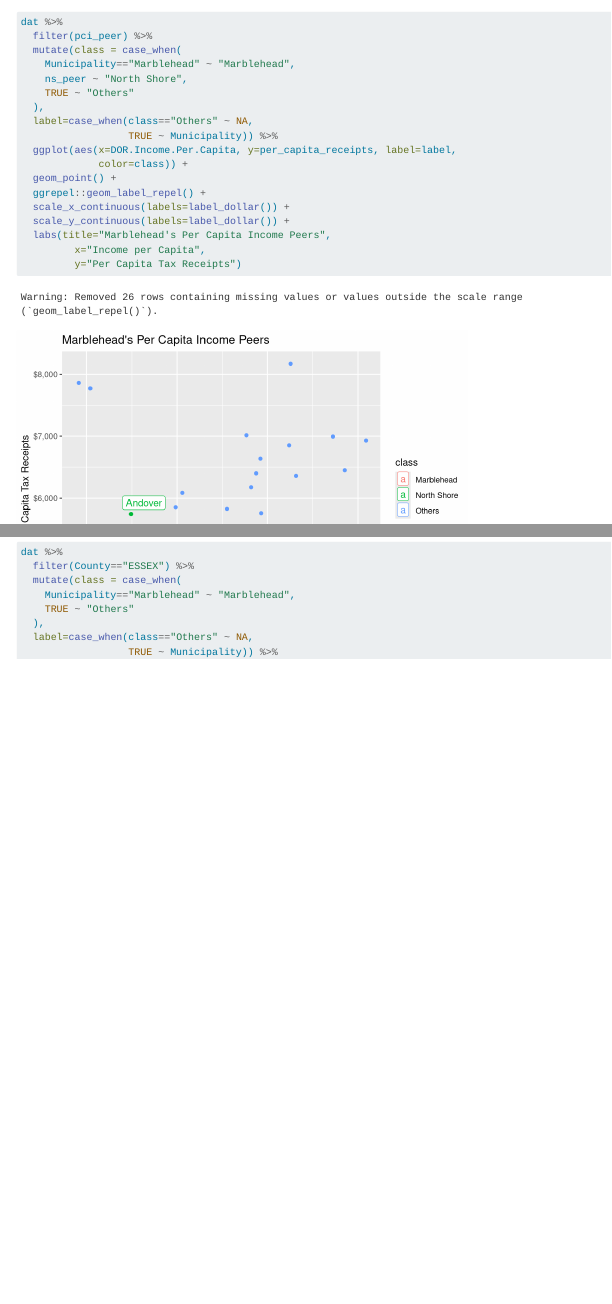
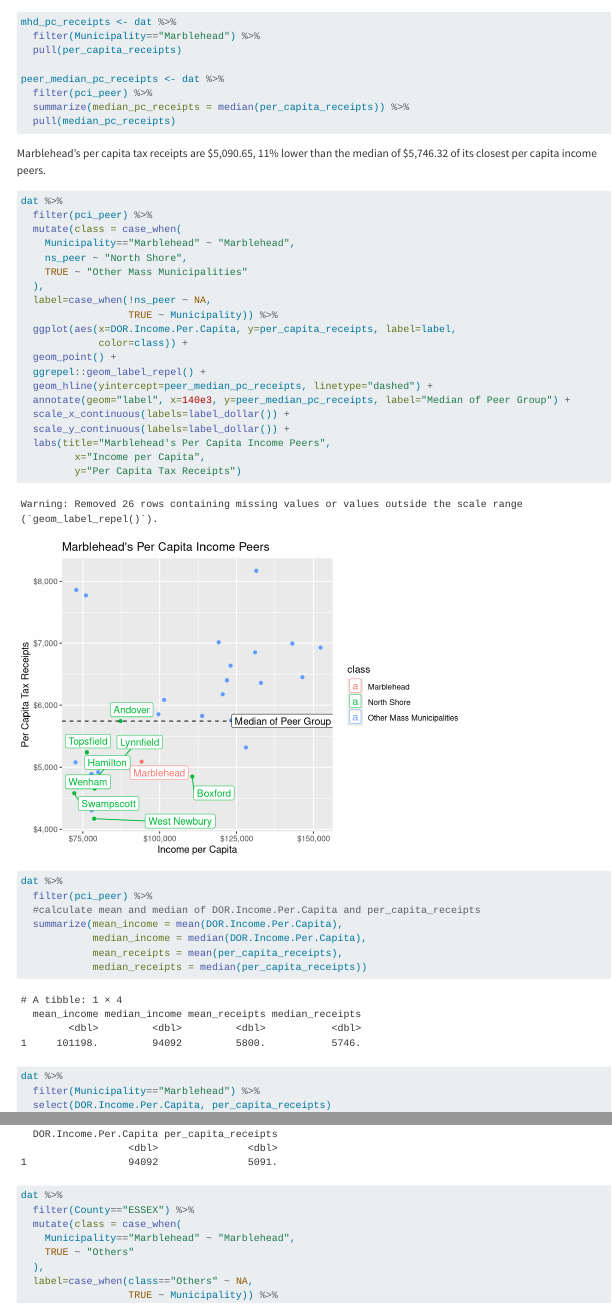
Before and after one commit to mcaselli/MHD, a Quarto document (MHDRevenue.qmd): the page in a window 1100 px wide, from 2720 px down, and a second part further down, joined at a grey line. Rendered offline with R 4.5, knitr and Pandoc in place of Quarto, with nearby package versions; code that draws random numbers runs with fixed seeds of ours; some code elsewhere in the file could not run offline.

Commit message:
more stats

````diff
--- a/MHDRevenue.qmd
+++ b/MHDRevenue.qmd
@@ -115,25 +115,61 @@ dat %>%
 ```
 
 ```{r}
+mhd_pc_receipts <- dat %>%
+  filter(Municipality=="Marblehead") %>%
+  pull(per_capita_receipts)
+
+peer_median_pc_receipts <- dat %>%
+  filter(pci_peer) %>%
+  summarize(median_pc_receipts = median(per_capita_receipts)) %>%
+  pull(median_pc_receipts)
+```
+
+Marblehead's per capita tax receipts are `r label_dollar()(mhd_pc_receipts)`,
+`r label_percent()((peer_median_pc_receipts - mhd_pc_receipts)/peer_median_pc_receipts)`
+lower than the median of `r label_dollar()(peer_median_pc_receipts)` of its
+closest per capita income peers.
+
+
+```{r}
 dat %>%
   filter(pci_peer) %>%
   mutate(class = case_when(
     Municipality=="Marblehead" ~ "Marblehead",
     ns_peer ~ "North Shore",
-    TRUE ~ "Others"
+    TRUE ~ "Other Mass Municipalities"
   ),
-  label=case_when(class=="Others" ~ NA,
+  label=case_when(!ns_peer ~ NA,
                   TRUE ~ Municipality)) %>%
   ggplot(aes(x=DOR.Income.Per.Capita, y=per_capita_receipts, label=label,
              color=class)) +
   geom_point() +
   ggrepel::geom_label_repel() +
+  geom_hline(yintercept=peer_median_pc_receipts, linetype="dashed") +
+  annotate(geom="label", x=140e3, y=peer_median_pc_receipts, label="Median of Peer Group") +
   scale_x_continuous(labels=label_dollar()) +
   scale_y_continuous(labels=label_dollar()) +
   labs(title="Marblehead's Per Capita Income Peers",
          x="Income per Capita",
          y="Per Capita Tax Receipts")
 ```
+
+```{r}
+dat %>%
+  filter(pci_peer) %>%
+  #calculate mean and median of DOR.Income.Per.Capita and per_capita_receipts
+  summarize(mean_income = mean(DOR.Income.Per.Capita),
+            median_income = median(DOR.Income.Per.Capita),
+            mean_receipts = mean(per_capita_receipts),
+            median_receipts = median(per_capita_receipts))
+```
+
+```{r}
+dat %>%
+  filter(Municipality=="Marblehead") %>%
+  select(DOR.Income.Per.Capita, per_capita_receipts)
+```
+
 
 
 ```{r}
````
Also changed, not shown: MHDRevenue.html.
